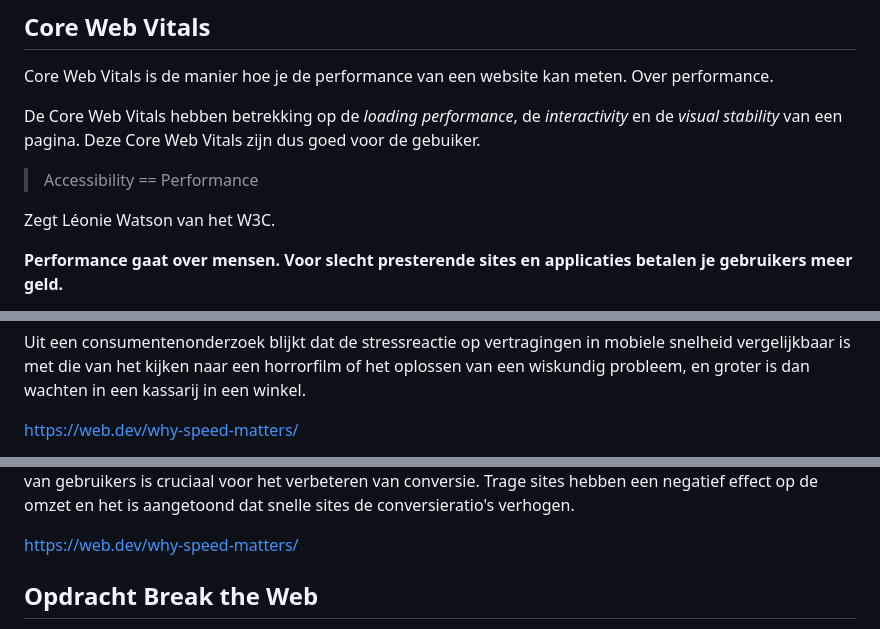
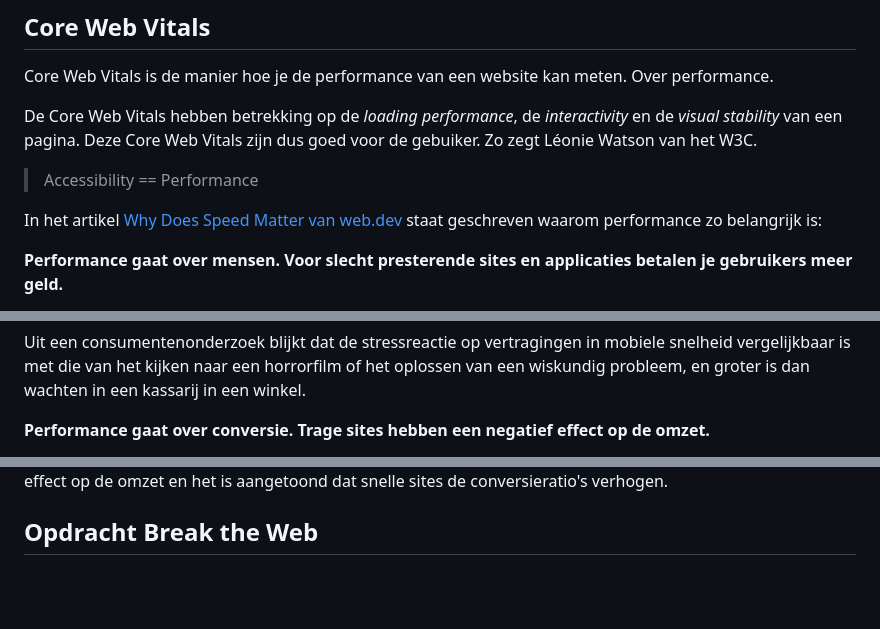
Before and after one commit to fdnd-task/enhanced-website, a Markdown page: docs/core-web-vitals.md, 3 parts joined by grey strips. GitHub-like rendering; blank space fills up the shorter version.

Commit message:
Toevoegen why does speed matter

```diff
--- a/docs/core-web-vitals.md
+++ b/docs/core-web-vitals.md
@@ -5,12 +5,11 @@
 Core Web Vitals is de manier hoe je de performance van een website kan meten.
 Over performance.
 
-De Core Web Vitals hebben betrekking op de _loading performance_, de _interactivity_ en de _visual stability_ van een pagina. Deze Core Web Vitals zijn dus goed voor de gebuiker.
-
+De Core Web Vitals hebben betrekking op de _loading performance_, de _interactivity_ en de _visual stability_ van een pagina. Deze Core Web Vitals zijn dus goed voor de gebuiker. Zo zegt Léonie Watson van het W3C.
 
 > Accessibility == Performance
 
-Zegt Léonie Watson van het W3C.
+In het artikel [Why Does Speed Matter van web.dev](https://web.dev/why-speed-matters/ ) staat geschreven waarom performance zo belangrijk is:
 
 **Performance gaat over mensen. Voor slecht presterende sites en applicaties betalen je gebruikers meer geld.**
 
@@ -24,5 +19,5 @@ https://web.dev/why-speed-matters/
 
 Uit een consumentenonderzoek blijkt dat de stressreactie op vertragingen in mobiele snelheid vergelijkbaar is met die van het kijken naar een horrorfilm of het oplossen van een wiskundig probleem, en groter is dan wachten in een kassarij in een winkel.
 
-https://web.dev/why-speed-matters/
+**Performance gaat over conversie. Trage sites hebben een negatief effect op de omzet.**
 
@@ -32,6 +24,4 @@ https://web.dev/why-speed-matters/
 Het behouden van gebruikers is cruciaal voor het verbeteren van conversie. Trage sites hebben een negatief effect op de omzet en het is aangetoond dat snelle sites de conversieratio's verhogen.
-
-https://web.dev/why-speed-matters/
 
 
 
```
Also changed, not shown: other parts of docs/core-web-vitals.md (+1 -8 lines).
